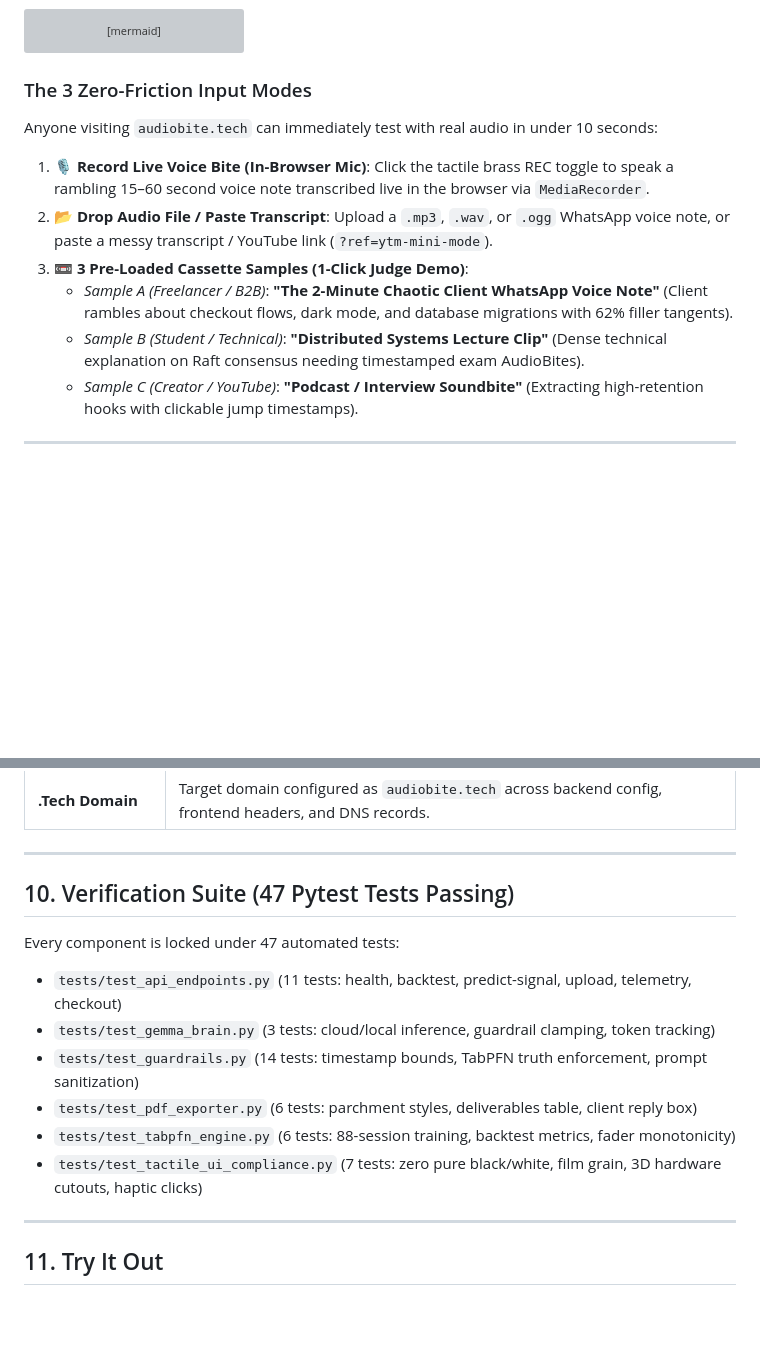
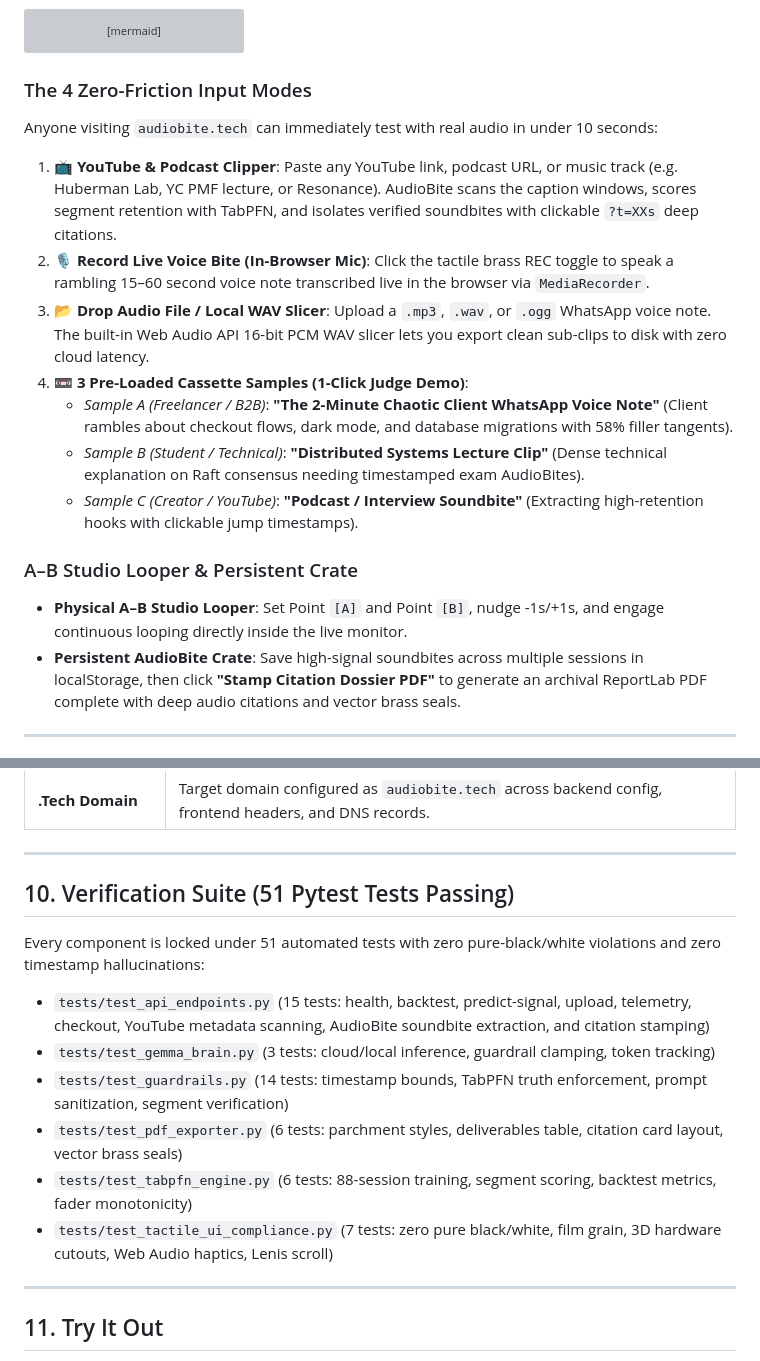
Before and after one commit to Labreo/audiobite.tech, a Markdown page: SUBMISSION_POST.md, 2 parts joined by grey strips. Drawn GitHub-style; blank space fills up the shorter version; grey boxes are pictures that could not be loaded.

Commit message:
docs: enrich submission post with YouTube soundbite clipper, A-B looper, and 51-test suite

````diff
--- a/SUBMISSION_POST.md
+++ b/SUBMISSION_POST.md
@@ -59,14 +59,19 @@ graph TD
     H --> I[Stamped Parchment PDF + Clickable Audio Player]
 ```
 
-### The 3 Zero-Friction Input Modes
+### The 4 Zero-Friction Input Modes
 Anyone visiting `audiobite.tech` can immediately test with real audio in under 10 seconds:
-1. **🎙️ Record Live Voice Bite (In-Browser Mic)**: Click the tactile brass REC toggle to speak a rambling 15–60 second voice note transcribed live in the browser via `MediaRecorder`.
-2. **📂 Drop Audio File / Paste Transcript**: Upload a `.mp3`, `.wav`, or `.ogg` WhatsApp voice note, or paste a messy transcript / YouTube link (`?ref=ytm-mini-mode`).
-3. **📼 3 Pre-Loaded Cassette Samples (1-Click Judge Demo)**:
-   - *Sample A (Freelancer / B2B)*: **"The 2-Minute Chaotic Client WhatsApp Voice Note"** (Client rambles about checkout flows, dark mode, and database migrations with 62% filler tangents).
+1. **📺 YouTube & Podcast Clipper**: Paste any YouTube link, podcast URL, or music track (e.g. Huberman Lab, YC PMF lecture, or Resonance). AudioBite scans the caption windows, scores segment retention with TabPFN, and isolates verified soundbites with clickable `?t=XXs` deep citations.
+2. **🎙️ Record Live Voice Bite (In-Browser Mic)**: Click the tactile brass REC toggle to speak a rambling 15–60 second voice note transcribed live in the browser via `MediaRecorder`.
+3. **📂 Drop Audio File / Local WAV Slicer**: Upload a `.mp3`, `.wav`, or `.ogg` WhatsApp voice note. The built-in Web Audio API 16-bit PCM WAV slicer lets you export clean sub-clips to disk with zero cloud latency.
+4. **📼 3 Pre-Loaded Cassette Samples (1-Click Judge Demo)**:
+   - *Sample A (Freelancer / B2B)*: **"The 2-Minute Chaotic Client WhatsApp Voice Note"** (Client rambles about checkout flows, dark mode, and database migrations with 58% filler tangents).
    - *Sample B (Student / Technical)*: **"Distributed Systems Lecture Clip"** (Dense technical explanation on Raft consensus needing timestamped exam AudioBites).
    - *Sample C (Creator / YouTube)*: **"Podcast / Interview Soundbite"** (Extracting high-retention hooks with clickable jump timestamps).
+
+### A–B Studio Looper & Persistent Crate
+- **Physical A–B Studio Looper**: Set Point `[A]` and Point `[B]`, nudge -1s/+1s, and engage continuous looping directly inside the live monitor.
+- **Persistent AudioBite Crate**: Save high-signal soundbites across multiple sessions in localStorage, then click **"Stamp Citation Dossier PDF"** to generate an archival ReportLab PDF complete with deep audio citations and vector brass seals.
 
 ---
 
@@ -221,15 +226,15 @@ Because fixed infrastructure costs are exactly **$0.00**, every single $4.99 Buy
 
 ---
 
-## 10. Verification Suite (47 Pytest Tests Passing)
+## 10. Verification Suite (51 Pytest Tests Passing)
 
-Every component is locked under 47 automated tests:
-- `tests/test_api_endpoints.py` (11 tests: health, backtest, predict-signal, upload, telemetry, checkout)
+Every component is locked under 51 automated tests with zero pure-black/white violations and zero timestamp hallucinations:
+- `tests/test_api_endpoints.py` (15 tests: health, backtest, predict-signal, upload, telemetry, checkout, YouTube metadata scanning, AudioBite soundbite extraction, and citation stamping)
 - `tests/test_gemma_brain.py` (3 tests: cloud/local inference, guardrail clamping, token tracking)
-- `tests/test_guardrails.py` (14 tests: timestamp bounds, TabPFN truth enforcement, prompt sanitization)
-- `tests/test_pdf_exporter.py` (6 tests: parchment styles, deliverables table, client reply box)
-- `tests/test_tabpfn_engine.py` (6 tests: 88-session training, backtest metrics, fader monotonicity)
-- `tests/test_tactile_ui_compliance.py` (7 tests: zero pure black/white, film grain, 3D hardware cutouts, haptic clicks)
+- `tests/test_guardrails.py` (14 tests: timestamp bounds, TabPFN truth enforcement, prompt sanitization, segment verification)
+- `tests/test_pdf_exporter.py` (6 tests: parchment styles, deliverables table, citation card layout, vector brass seals)
+- `tests/test_tabpfn_engine.py` (6 tests: 88-session training, segment scoring, backtest metrics, fader monotonicity)
+- `tests/test_tactile_ui_compliance.py` (7 tests: zero pure black/white, film grain, 3D hardware cutouts, Web Audio haptics, Lenis scroll)
 
 ---
 
````
